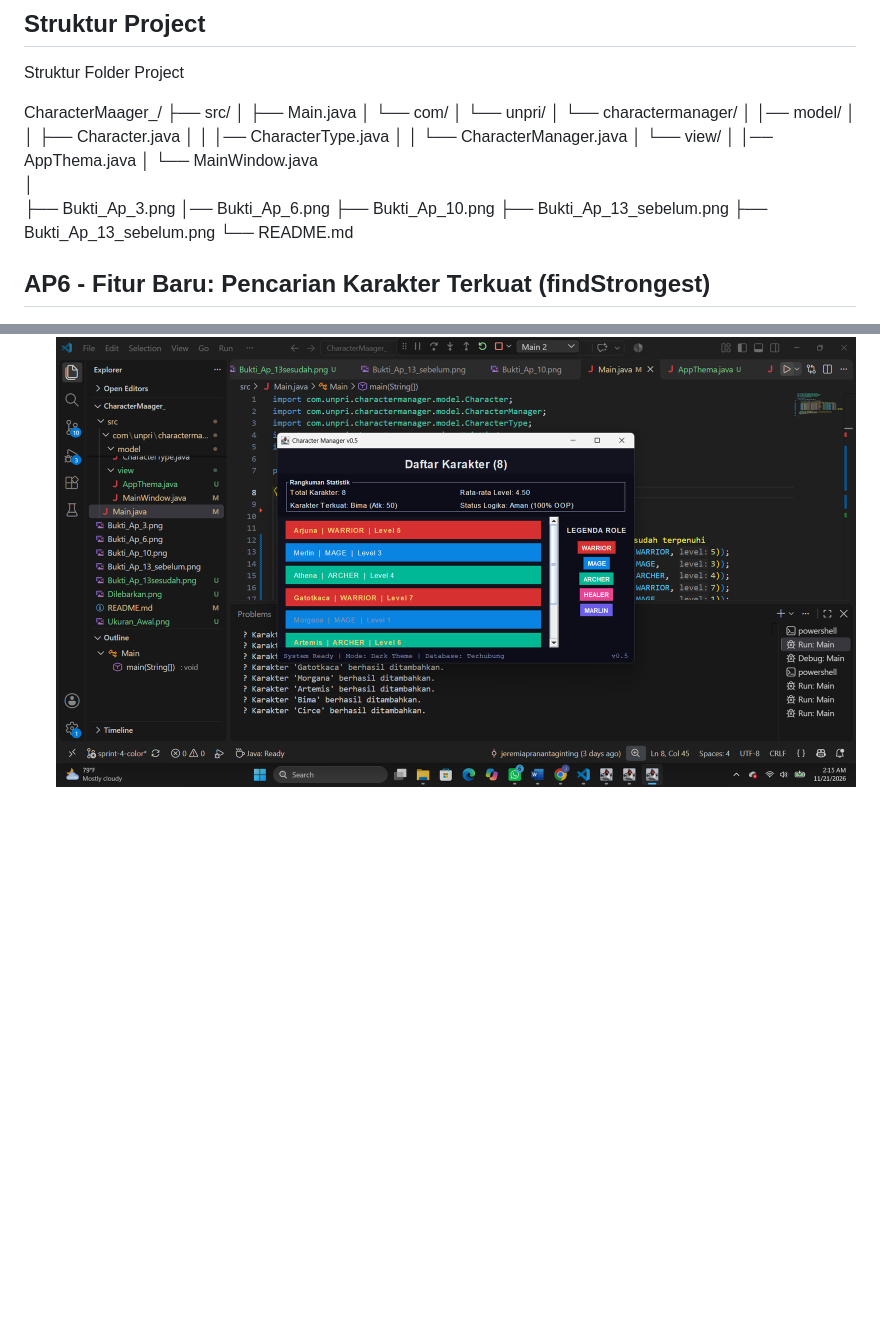
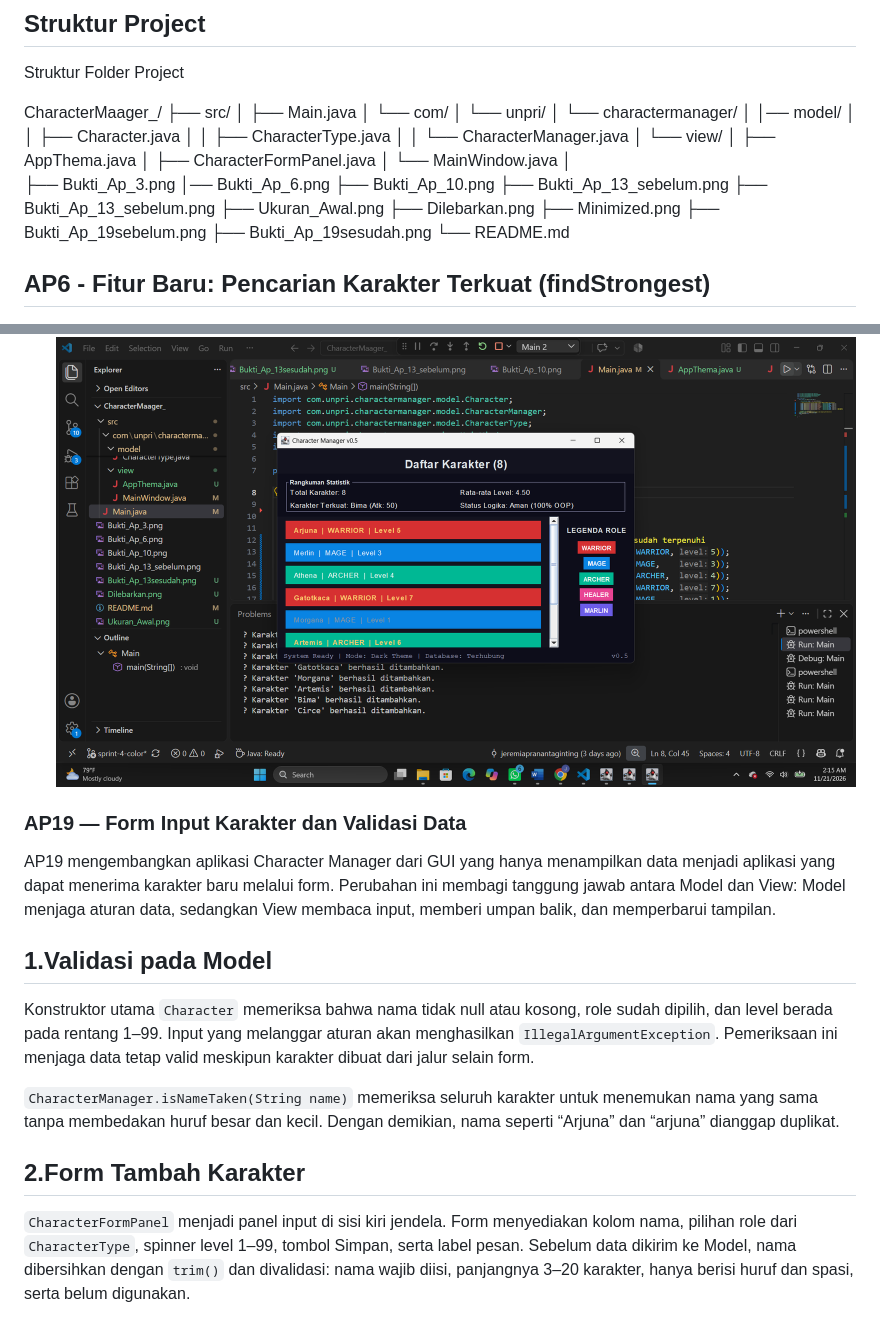
Before and after one commit to jeremiaprananta67-star/JavaVisual_253303621201_Jeremia_CharacterManager, a Markdown page: README.md, 2 parts joined by grey strips. Rendered like a GitHub page; blank space fills up the shorter version.

Commit message:
Menambahkan fitur input

```diff
--- a/README.md
+++ b/README.md
@@ -17,10 +17,11 @@ CharacterMaager_/
 │           └── charactermanager/
 │               │── model/
 │               │   ├── Character.java
-│               │   │── CharacterType.java
+│               │   ├── CharacterType.java
 │               │   └── CharacterManager.java
 │               └── view/
-│                   │── AppThema.java
+│                   ├── AppThema.java
+│                   ├── CharacterFormPanel.java
 │                   └── MainWindow.java
 │
 ├── Bukti_Ap_3.png
@@ -28,6 +29,11 @@ CharacterMaager_/
 ├── Bukti_Ap_10.png
 ├── Bukti_Ap_13_sebelum.png
 ├── Bukti_Ap_13_sebelum.png
+├── Ukuran_Awal.png
+├── Dilebarkan.png
+├── Minimized.png
+├── Bukti_Ap_19sebelum.png
+├── Bukti_Ap_19sesudah.png
 └── README.md
 
 ## AP6 - Fitur Baru: Pencarian Karakter Terkuat (findStrongest)
@@ -114,3 +120,17 @@ Berikut adalah analisis komparatif antara prediksi teoritis tata letak layout da
 3. Jendela Dikecilkan (Minimized / Vertikal Scrollbar Aktif):
    ![Jendela Dikecilkan](./Minimized.png)
 
+### AP19 — Form Input Karakter dan Validasi Data
+
+AP19 mengembangkan aplikasi Character Manager dari GUI yang hanya menampilkan data menjadi aplikasi yang dapat menerima karakter baru melalui form. Perubahan ini membagi tanggung jawab antara Model dan View: Model menjaga aturan data, sedangkan View membaca input, memberi umpan balik, dan memperbarui tampilan.
+
+## 1.Validasi pada Model
+
+Konstruktor utama `Character` memeriksa bahwa nama tidak null atau kosong, role sudah dipilih, dan level berada pada rentang 1–99. Input yang melanggar aturan akan menghasilkan `IllegalArgumentException`. Pemeriksaan ini menjaga data tetap valid meskipun karakter dibuat dari jalur selain form.
+
+`CharacterManager.isNameTaken(String name)` memeriksa seluruh karakter untuk menemukan nama yang sama tanpa membedakan huruf besar dan kecil. Dengan demikian, nama seperti “Arjuna” dan “arjuna” dianggap duplikat.
+
+## 2.Form Tambah Karakter
+
+`CharacterFormPanel` menjadi panel input di sisi kiri jendela. Form menyediakan kolom nama, pilihan role dari `CharacterType`, spinner level 1–99, tombol Simpan, serta label pesan. Sebelum data dikirim ke Model, nama dibersihkan dengan `trim()` dan divalidasi: nama wajib diisi, panjangnya 3–20 karakter, hanya berisi huruf dan spasi, serta belum digunakan.
+
```
Also changed, not shown: other parts of README.md (+19 -1 lines), Bukti_Ap_19sebelum.png (added), Bukti_Ap_19sesudah.png (added), 6 other files.
